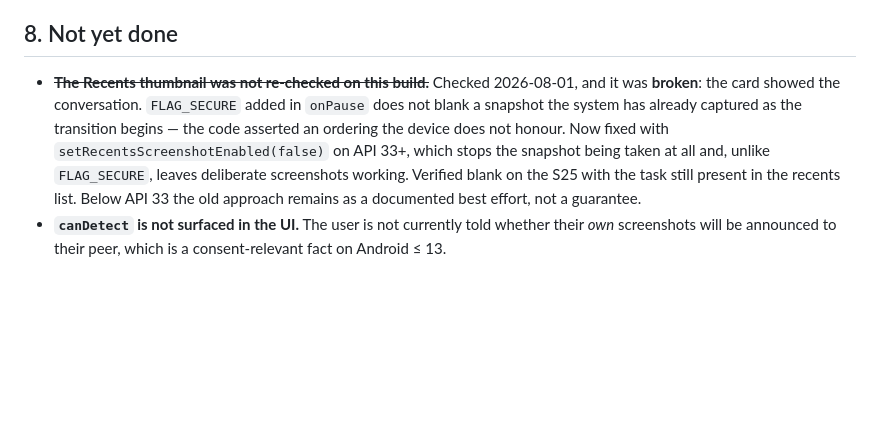
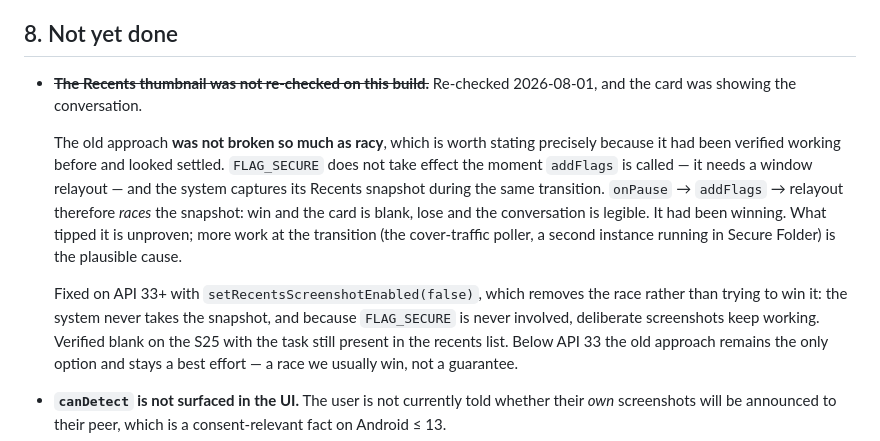
Before and after one commit to nightdropapp/nightdrop, a Markdown page: docs/design/screenshot-transparency.md, the part around the change. Rendered like a GitHub page; blank space fills up the shorter version.

Commit message:
Correct the record: the old Recents approach was racy, not broken
The previous commit said the approach "never worked here". That was wrong — it
had been verified working, and the report was that it started showing the
conversation, not that it always had.

The accurate description is a race. FLAG_SECURE needs a window relayout to take
effect, and the system captures its Recents snapshot during the same transition,
so onPause -> addFlags -> relayout races the snapshot. It had been winning that
race. What tipped it is unproven; extra work at the transition (the cover-traffic
poller, a second instance in Secure Folder) is the plausible cause.

Same conclusion, better reason: setRecentsScreenshotEnabled(false) removes the
race instead of trying to win it.

Co-Authored-By: Claude Opus 5 <noreply@anthropic.com>

```diff
--- a/docs/design/screenshot-transparency.md
+++ b/docs/design/screenshot-transparency.md
@@ -113,13 +113,22 @@ Galaxy S25, Android 16 (API 36), release build, against the dev relay and a Linu
 
 ## 8. Not yet done
 
-* ~~**The Recents thumbnail was not re-checked on this build.**~~ Checked 2026-08-01, and it was
-  **broken**: the card showed the conversation. `FLAG_SECURE` added in `onPause` does not blank a
-  snapshot the system has already captured as the transition begins — the code asserted an ordering
-  the device does not honour. Now fixed with `setRecentsScreenshotEnabled(false)` on API 33+, which
-  stops the snapshot being taken at all and, unlike `FLAG_SECURE`, leaves deliberate screenshots
-  working. Verified blank on the S25 with the task still present in the recents list. Below API 33
-  the old approach remains as a documented best effort, not a guarantee.
+* ~~**The Recents thumbnail was not re-checked on this build.**~~ Re-checked 2026-08-01, and the
+  card was showing the conversation.
+
+  The old approach **was not broken so much as racy**, which is worth stating precisely because it
+  had been verified working before and looked settled. `FLAG_SECURE` does not take effect the
+  moment `addFlags` is called — it needs a window relayout — and the system captures its Recents
+  snapshot during the same transition. `onPause` → `addFlags` → relayout therefore *races* the
+  snapshot: win and the card is blank, lose and the conversation is legible. It had been winning.
+  What tipped it is unproven; more work at the transition (the cover-traffic poller, a second
+  instance running in Secure Folder) is the plausible cause.
+
+  Fixed on API 33+ with `setRecentsScreenshotEnabled(false)`, which removes the race rather than
+  trying to win it: the system never takes the snapshot, and because `FLAG_SECURE` is never
+  involved, deliberate screenshots keep working. Verified blank on the S25 with the task still
+  present in the recents list. Below API 33 the old approach remains the only option and stays a
+  best effort — a race we usually win, not a guarantee.
 * **`canDetect` is not surfaced in the UI.** The user is not currently told whether their *own*
   screenshots will be announced to their peer, which is a consent-relevant fact on Android ≤ 13.
 * **No capability advertisement to the peer.** Considered and dropped for now: it would let a
```
